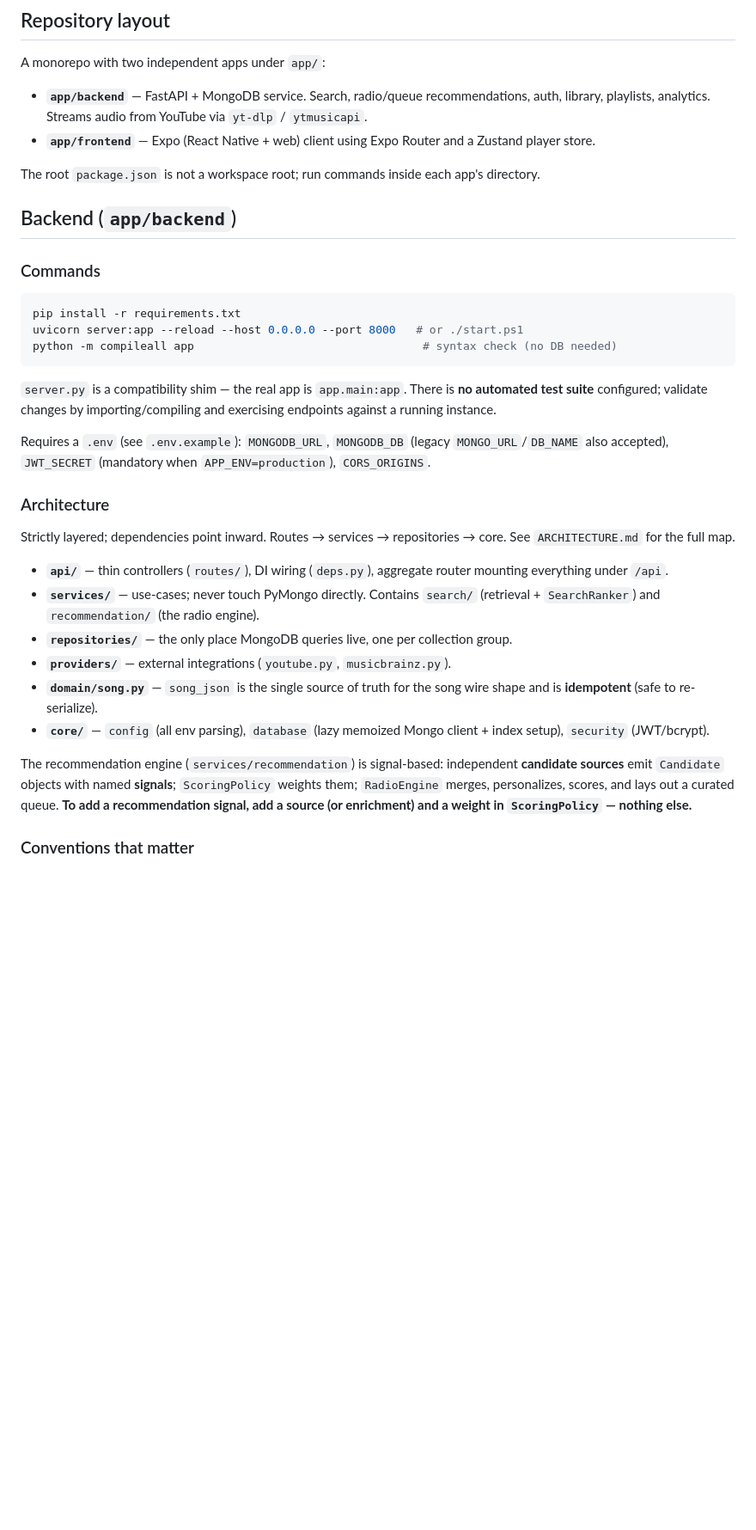
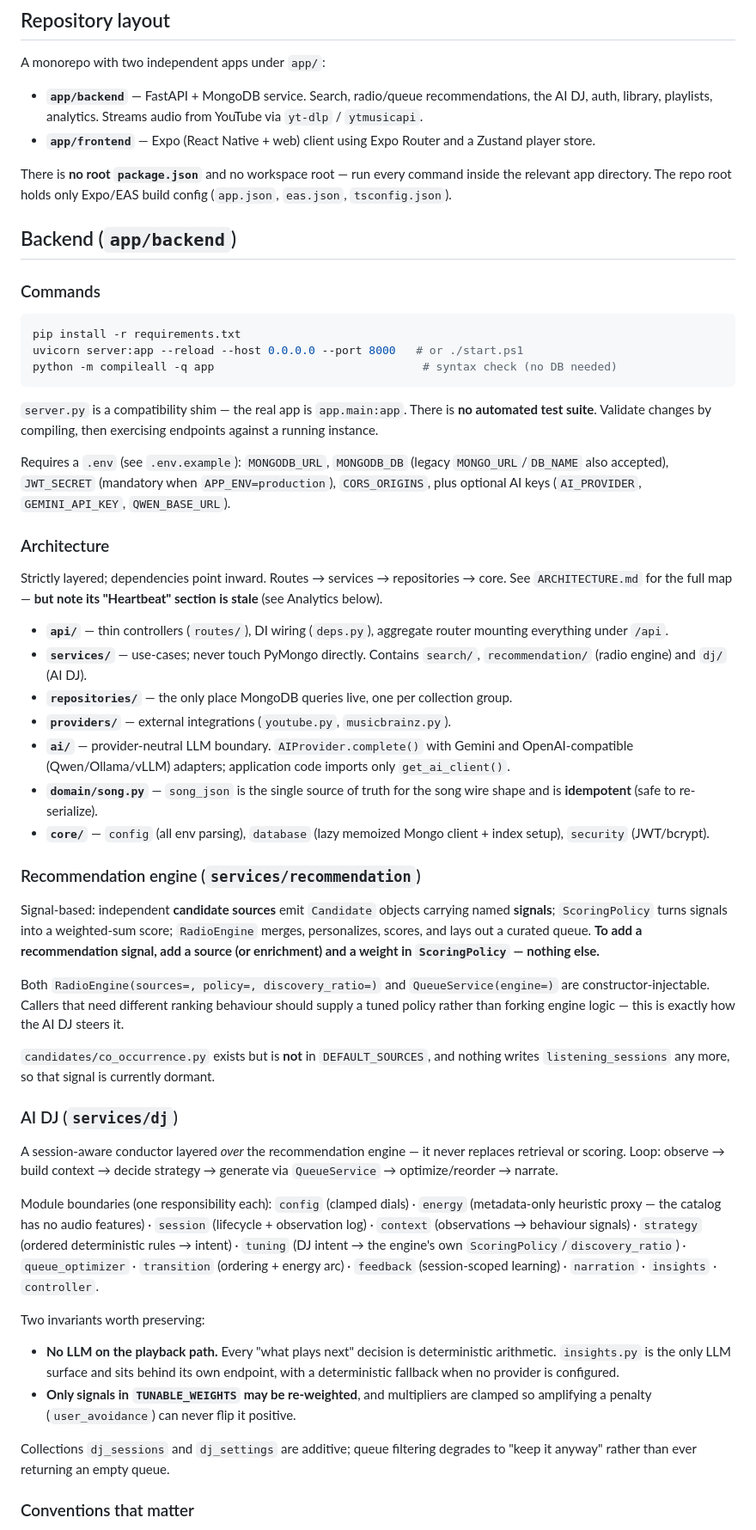
Before and after one commit to Mohd-ali1234/music-app, a Markdown page: CLAUDE.md, the part around one of its changes. Shown at 86% size. GitHub-like rendering; blank space fills up the shorter version.

Commit message:
Update CLAUDE.md: correct stale API and layout claims
Corrections:
- Analytics described /analytics/session/* and /analytics/event. Those
  endpoints no longer exist; there is a single POST /analytics/listen.
  AnalyticsRepository still has session/event methods but no route calls
  them, so listening_sessions is no longer written.
- Root package.json was described as "not a workspace root". It has been
  deleted; the root now holds only app.json, eas.json and tsconfig.json.
- The @/* alias resolves against both ./src/* and ./*, not just ./src/*.

Additions: the app/ai provider boundary, the AI DJ package and its
invariants, the injectable-engine seam for changing ranking behaviour,
the desktop shell's 1024px gate, the dormant co_occurrence source, and
the 21-error tsc baseline in unused Expo starter scaffolding.

Also flags that app/backend/ARCHITECTURE.md is stale in the same way
(its "Heartbeat" section documents a removed endpoint).

Co-Authored-By: Claude Opus 4.8 (1M context) <noreply@anthropic.com>

````diff
--- a/CLAUDE.md
+++ b/CLAUDE.md
@@ -6,10 +6,10 @@ This file provides guidance to Claude Code (claude.ai/code) when working with co
 
 A monorepo with two independent apps under `app/`:
 
-- **`app/backend`** — FastAPI + MongoDB service. Search, radio/queue recommendations, auth, library, playlists, analytics. Streams audio from YouTube via `yt-dlp` / `ytmusicapi`.
+- **`app/backend`** — FastAPI + MongoDB service. Search, radio/queue recommendations, the AI DJ, auth, library, playlists, analytics. Streams audio from YouTube via `yt-dlp` / `ytmusicapi`.
 - **`app/frontend`** — Expo (React Native + web) client using Expo Router and a Zustand player store.
 
-The root `package.json` is not a workspace root; run commands inside each app's directory.
+There is **no root `package.json`** and no workspace root — run every command inside the relevant app directory. The repo root holds only Expo/EAS build config (`app.json`, `eas.json`, `tsconfig.json`).
 
 ## Backend (`app/backend`)
 
@@ -17,21 +17,39 @@ The root `package.json` is not a workspace root; run commands inside each app's
 ```bash
 pip install -r requirements.txt
 uvicorn server:app --reload --host 0.0.0.0 --port 8000   # or ./start.ps1
-python -m compileall app                                  # syntax check (no DB needed)
+python -m compileall -q app                               # syntax check (no DB needed)
 ```
-`server.py` is a compatibility shim — the real app is `app.main:app`. There is **no automated test suite** configured; validate changes by importing/compiling and exercising endpoints against a running instance.
+`server.py` is a compatibility shim — the real app is `app.main:app`. There is **no automated test suite**. Validate changes by compiling, then exercising endpoints against a running instance.
 
-Requires a `.env` (see `.env.example`): `MONGODB_URL`, `MONGODB_DB` (legacy `MONGO_URL`/`DB_NAME` also accepted), `JWT_SECRET` (mandatory when `APP_ENV=production`), `CORS_ORIGINS`.
+Requires a `.env` (see `.env.example`): `MONGODB_URL`, `MONGODB_DB` (legacy `MONGO_URL`/`DB_NAME` also accepted), `JWT_SECRET` (mandatory when `APP_ENV=production`), `CORS_ORIGINS`, plus optional AI keys (`AI_PROVIDER`, `GEMINI_API_KEY`, `QWEN_BASE_URL`).
 
 ### Architecture
-Strictly layered; dependencies point inward. Routes → services → repositories → core. See `ARCHITECTURE.md` for the full map.
+Strictly layered; dependencies point inward. Routes → services → repositories → core. See `ARCHITECTURE.md` for the full map — **but note its "Heartbeat" section is stale** (see Analytics below).
+
 - **`api/`** — thin controllers (`routes/`), DI wiring (`deps.py`), aggregate router mounting everything under `/api`.
-- **`services/`** — use-cases; never touch PyMongo directly. Contains `search/` (retrieval + `SearchRanker`) and `recommendation/` (the radio engine).
+- **`services/`** — use-cases; never touch PyMongo directly. Contains `search/`, `recommendation/` (radio engine) and `dj/` (AI DJ).
 - **`repositories/`** — the only place MongoDB queries live, one per collection group.
 - **`providers/`** — external integrations (`youtube.py`, `musicbrainz.py`).
+- **`ai/`** — provider-neutral LLM boundary. `AIProvider.complete()` with Gemini and OpenAI-compatible (Qwen/Ollama/vLLM) adapters; application code imports only `get_ai_client()`.
 - **`domain/song.py`** — `song_json` is the single source of truth for the song wire shape and is **idempotent** (safe to re-serialize).
 - **`core/`** — `config` (all env parsing), `database` (lazy memoized Mongo client + index setup), `security` (JWT/bcrypt).
 
-The recommendation engine (`services/recommendation`) is signal-based: independent **candidate sources** emit `Candidate` objects with named **signals**; `ScoringPolicy` weights them; `RadioEngine` merges, personalizes, scores, and lays out a curated queue. **To add a recommendation signal, add a source (or enrichment) and a weight in `ScoringPolicy` — nothing else.**
+### Recommendation engine (`services/recommendation`)
+Signal-based: independent **candidate sources** emit `Candidate` objects carrying named **signals**; `ScoringPolicy` turns signals into a weighted-sum score; `RadioEngine` merges, personalizes, scores, and lays out a curated queue. **To add a recommendation signal, add a source (or enrichment) and a weight in `ScoringPolicy` — nothing else.**
+
+Both `RadioEngine(sources=, policy=, discovery_ratio=)` and `QueueService(engine=)` are constructor-injectable. Callers that need different ranking behaviour should supply a tuned policy rather than forking engine logic — this is exactly how the AI DJ steers it.
+
+`candidates/co_occurrence.py` exists but is **not** in `DEFAULT_SOURCES`, and nothing writes `listening_sessions` any more, so that signal is currently dormant.
+
+### AI DJ (`services/dj`)
+A session-aware conductor layered *over* the recommendation engine — it never replaces retrieval or scoring. Loop: observe → build context → decide strategy → generate via `QueueService` → optimize/reorder → narrate.
+
+Module boundaries (one responsibility each): `config` (clamped dials) · `energy` (metadata-only heuristic proxy — the catalog has no audio features) · `session` (lifecycle + observation log) · `context` (observations → behaviour signals) · `strategy` (ordered deterministic rules → intent) · `tuning` (DJ intent → the engine's own `ScoringPolicy`/`discovery_ratio`) · `queue_optimizer` · `transition` (ordering + energy arc) · `feedback` (session-scoped learning) · `narration` · `insights` · `controller`.
+
+Two invariants worth preserving:
+- **No LLM on the playback path.** Every "what plays next" decision is deterministic arithmetic. `insights.py` is the only LLM surface and sits behind its own endpoint, with a deterministic fallback when no provider is configured.
+- **Only signals in `TUNABLE_WEIGHTS` may be re-weighted**, and multipliers are clamped so amplifying a penalty (`user_avoidance`) can never flip it positive.
+
+Collections `dj_sessions` and `dj_settings` are additive; queue filtering degrades to "keep it anyway" rather than ever returning an empty queue.
 
 ### Conventions that matter
````
Also changed, not shown: other parts of CLAUDE.md (+14 -5 lines).
